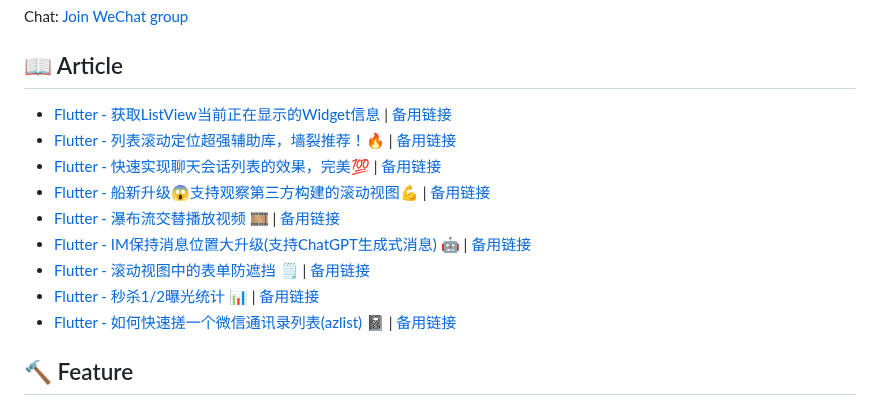
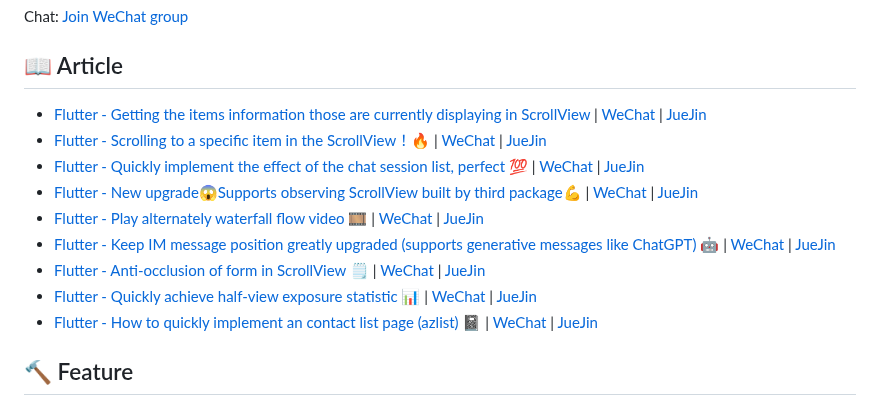
Before and after one commit to fluttercandies/flutter_scrollview_observer, a Markdown page: README.md, the part around the change. Rendered like a GitHub page.

Commit message:
docs: README

```diff
--- a/README.md
+++ b/README.md
@@ -15,15 +15,15 @@ Chat: [Join WeChat group](https://mp.weixin.qq.com/s/JBbMstn0qW6M71hh-BRKzw)
 
 ## 📖 Article
 
-- [Flutter - 获取ListView当前正在显示的Widget信息](https://mp.weixin.qq.com/s/cN3qeinBPlo5rtEpoQBVVA) | [备用链接](https://juejin.cn/post/7103058155692621837)
-- [Flutter - 列表滚动定位超强辅助库，墙裂推荐！🔥](https://mp.weixin.qq.com/s/fplqfBpXwvx6mEO6vflkww) | [备用链接](https://juejin.cn/post/7129888644290068487)
-- [Flutter - 快速实现聊天会话列表的效果，完美💯](https://mp.weixin.qq.com/s/xNiGuSLcJtDAiLoHuGWp6A) | [备用链接](https://juejin.cn/post/7152307272436154405)
-- [Flutter - 船新升级😱支持观察第三方构建的滚动视图💪](https://mp.weixin.qq.com/s/FMXPyT-lX8YOXVmbLCsVUA) | [备用链接](https://juejin.cn/post/7240751116702269477)
-- [Flutter - 瀑布流交替播放视频 🎞](https://mp.weixin.qq.com/s/miP5CfKtcRhFGr08ot5wOg) | [备用链接](https://juejin.cn/post/7243240589293142077)
-- [Flutter - IM保持消息位置大升级(支持ChatGPT生成式消息) 🤖](https://mp.weixin.qq.com/s/Y3EN9ZpLb6HLke2vkw0Zwg) | [备用链接](https://juejin.cn/post/7245753944180523067)
-- [Flutter - 滚动视图中的表单防遮挡 🗒](https://mp.weixin.qq.com/s/iaHyYMjZSPBggLw2yZv8dQ) | [备用链接](https://juejin.cn/spost/7266455050632921107)
-- [Flutter - 秒杀1/2曝光统计 📊](https://mp.weixin.qq.com/s/gNFX4Au4esftgTPXHvB4LQ) | [备用链接](https://juejin.cn/post/7271248528998121512)
-- [Flutter - 如何快速搓一个微信通讯录列表(azlist) 📓](https://mp.weixin.qq.com/s/1bmYSvtOYX83DLncvnBjqA) | [备用链接](https://juejin.cn/post/7294884963631497254)
+- [Flutter - Getting the items information those are currently displaying in ScrollView](https://medium.com/@linxunfeng/flutter-gets-the-items-information-those-are-currently-displaying-in-scrollview-6cb4f27f2536?source=your_stories_page-------------------------------------) | [WeChat](https://mp.weixin.qq.com/s/cN3qeinBPlo5rtEpoQBVVA) | [JueJin](https://juejin.cn/post/7103058155692621837)
+- [Flutter - Scrolling to a specific item in the ScrollView！🔥](https://medium.com/@linxunfeng/flutter-scrolling-to-a-specific-item-in-the-scrollview-b89d3f10eee0) | [WeChat](https://mp.weixin.qq.com/s/fplqfBpXwvx6mEO6vflkww) | [JueJin](https://juejin.cn/post/7129888644290068487)
+- [Flutter - Quickly implement the effect of the chat session list, perfect 💯](https://medium.com/@linxunfeng/flutter-quickly-implement-the-effect-of-the-chat-session-list-perfect-68c8acea4568) | [WeChat](https://mp.weixin.qq.com/s/xNiGuSLcJtDAiLoHuGWp6A) | [JueJin](https://juejin.cn/post/7152307272436154405)
+- [Flutter - New upgrade😱Supports observing ScrollView built by third package💪](https://medium.com/@linxunfeng/flutter-new-upgrade-supports-observing-scrollview-built-by-third-package-2e5af3d84c64) | [WeChat](https://mp.weixin.qq.com/s/FMXPyT-lX8YOXVmbLCsVUA) | [JueJin](https://juejin.cn/post/7240751116702269477)
+- [Flutter - Play alternately waterfall flow video 🎞](https://medium.com/@linxunfeng/flutter-play-alternately-waterfall-flow-video-015279bc8e14) | [WeChat](https://mp.weixin.qq.com/s/miP5CfKtcRhFGr08ot5wOg) | [JueJin](https://juejin.cn/post/7243240589293142077)
+- [Flutter - Keep IM message position greatly upgraded (supports generative messages like ChatGPT) 🤖](https://medium.com/@linxunfeng/flutter-keep-im-message-position-greatly-upgraded-supports-generative-messages-like-chatgpt-2b199a7b14e7) | [WeChat](https://mp.weixin.qq.com/s/Y3EN9ZpLb6HLke2vkw0Zwg) | [JueJin](https://juejin.cn/post/7245753944180523067)
+- [Flutter - Anti-occlusion of form in ScrollView 🗒](https://medium.com/@linxunfeng/flutter-anti-occlusion-of-form-in-scrollview-ad8bde15e18d) | [WeChat](https://mp.weixin.qq.com/s/iaHyYMjZSPBggLw2yZv8dQ) | [JueJin](https://juejin.cn/spost/7266455050632921107)
+- [Flutter - Quickly achieve half-view exposure statistic 📊](https://medium.com/@linxunfeng/flutter-quickly-achieve-half-view-exposure-statistic-097fd4b237ef) | [WeChat](https://mp.weixin.qq.com/s/gNFX4Au4esftgTPXHvB4LQ) | [JueJin](https://juejin.cn/post/7271248528998121512)
+- [Flutter - How to quickly implement an contact list page (azlist) 📓](https://medium.com/@linxunfeng/flutter-how-to-quickly-implement-an-contact-list-page-azlist-829bbef12d8f) | [WeChat](https://mp.weixin.qq.com/s/1bmYSvtOYX83DLncvnBjqA) | [JueJin](https://juejin.cn/post/7294884963631497254)
 
 ## 🔨 Feature
 
```
